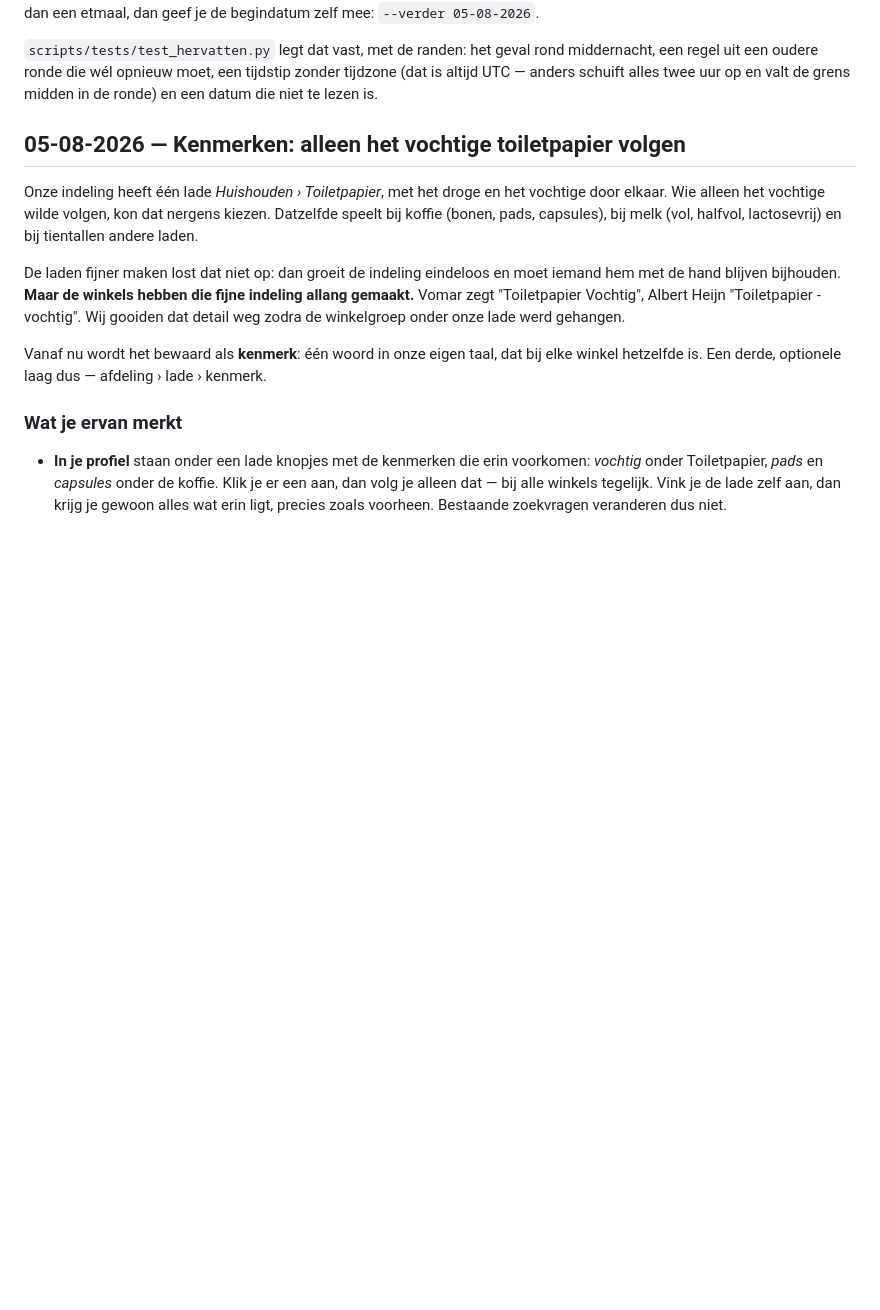
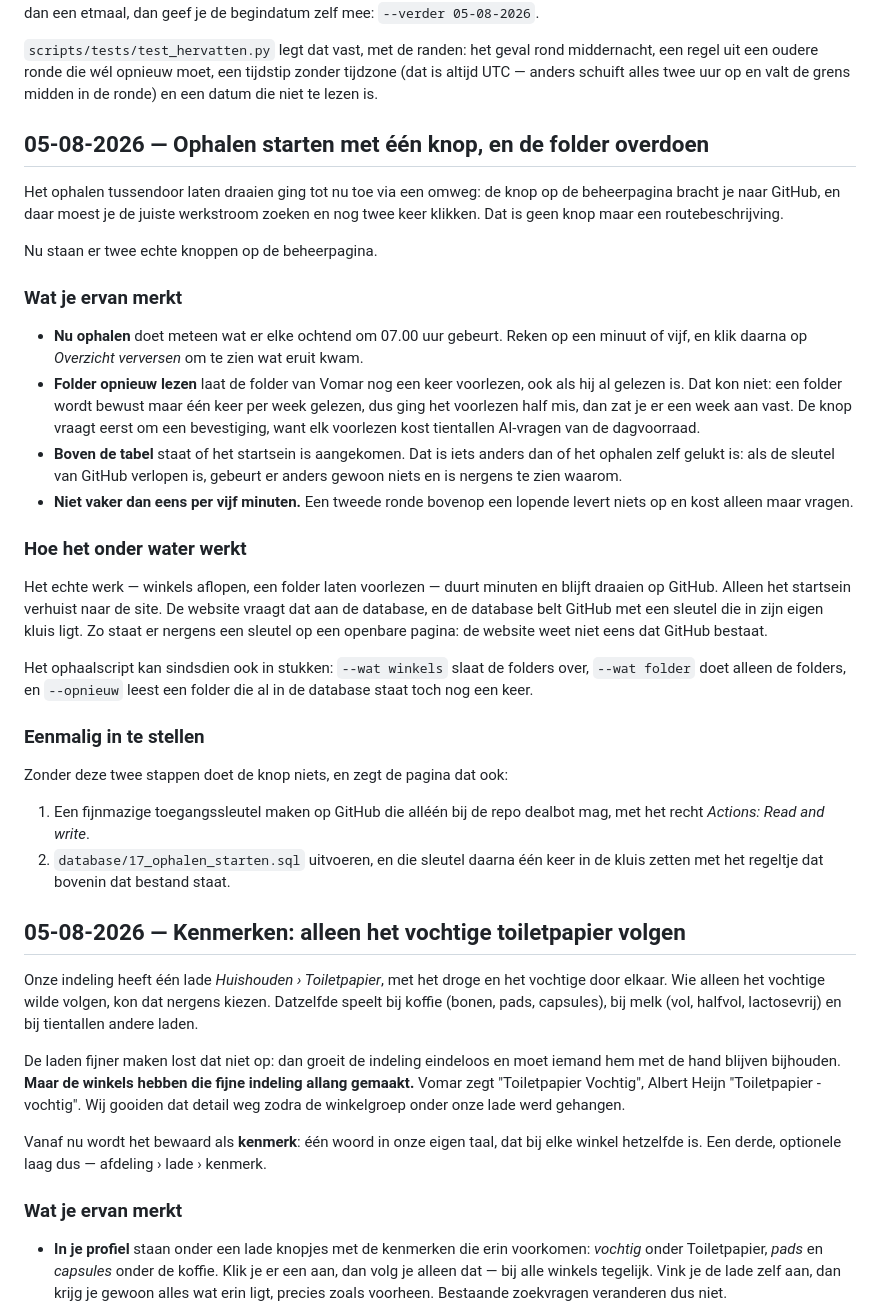
Before and after one commit to Bartloe/dealbot, a Markdown page: CHANGELOG.md, the part around the change. GitHub-like rendering; blank space fills up the shorter version.

Commit message:
@ Ophalen te starten vanaf de beheerpagina, folder gericht over te doen
Twee knoppen in plaats van een omweg langs GitHub: Nu ophalen, en Folder
opnieuw lezen voor de folder van Vomar (die anders maar een keer per week
gelezen wordt en dus een week lang niet over te doen was).

Het werk zelf blijft op GitHub draaien; alleen het startsein loopt via de
database, die de GitHub-sleutel uit zijn eigen kluis haalt. Zo staat er
geen sleutel op de openbare pagina. Hooguit eens per vijf minuten, en de
pagina laat zien of het sein is aangenomen -- een verlopen sleutel is
anders nergens aan te zien.

Deze wijziging bevat alleen het changelog-stuk; de rest is per ongeluk
meegenomen in de vorige commit vanuit een tweede sessie in dezelfde map.

Co-Authored-By: Claude Opus 5 <noreply@anthropic.com>
@

```diff
--- a/CHANGELOG.md
+++ b/CHANGELOG.md
@@ -31,6 +31,51 @@ begindatum zelf mee: `--verder 05-08-2026`.
 middernacht, een regel uit een oudere ronde die wél opnieuw moet, een tijdstip
 zonder tijdzone (dat is altijd UTC — anders schuift alles twee uur op en valt de
 grens midden in de ronde) en een datum die niet te lezen is.
+
+## 05-08-2026 — Ophalen starten met één knop, en de folder overdoen
+
+Het ophalen tussendoor laten draaien ging tot nu toe via een omweg: de knop op de
+beheerpagina bracht je naar GitHub, en daar moest je de juiste werkstroom zoeken
+en nog twee keer klikken. Dat is geen knop maar een routebeschrijving.
+
+Nu staan er twee echte knoppen op de beheerpagina.
+
+### Wat je ervan merkt
+
+- **Nu ophalen** doet meteen wat er elke ochtend om 07.00 uur gebeurt. Reken op
+  een minuut of vijf, en klik daarna op *Overzicht verversen* om te zien wat
+  eruit kwam.
+- **Folder opnieuw lezen** laat de folder van Vomar nog een keer voorlezen, ook
+  als hij al gelezen is. Dat kon niet: een folder wordt bewust maar één keer per
+  week gelezen, dus ging het voorlezen half mis, dan zat je er een week aan vast.
+  De knop vraagt eerst om een bevestiging, want elk voorlezen kost tientallen
+  AI-vragen van de dagvoorraad.
+- **Boven de tabel** staat of het startsein is aangekomen. Dat is iets anders dan
+  of het ophalen zelf gelukt is: als de sleutel van GitHub verlopen is, gebeurt
+  er anders gewoon niets en is nergens te zien waarom.
+- **Niet vaker dan eens per vijf minuten.** Een tweede ronde bovenop een lopende
+  levert niets op en kost alleen maar vragen.
+
+### Hoe het onder water werkt
+
+Het echte werk — winkels aflopen, een folder laten voorlezen — duurt minuten en
+blijft draaien op GitHub. Alleen het startsein verhuist naar de site. De website
+vraagt dat aan de database, en de database belt GitHub met een sleutel die in
+zijn eigen kluis ligt. Zo staat er nergens een sleutel op een openbare pagina:
+de website weet niet eens dat GitHub bestaat.
+
+Het ophaalscript kan sindsdien ook in stukken: `--wat winkels` slaat de folders
+over, `--wat folder` doet alleen de folders, en `--opnieuw` leest een folder die
+al in de database staat toch nog een keer.
+
+### Eenmalig in te stellen
+
+Zonder deze twee stappen doet de knop niets, en zegt de pagina dat ook:
+
+1. Een fijnmazige toegangssleutel maken op GitHub die alléén bij de repo dealbot
+   mag, met het recht *Actions: Read and write*.
+2. `database/17_ophalen_starten.sql` uitvoeren, en die sleutel daarna één keer in
+   de kluis zetten met het regeltje dat bovenin dat bestand staat.
 
 ## 05-08-2026 — Kenmerken: alleen het vochtige toiletpapier volgen
 
```
